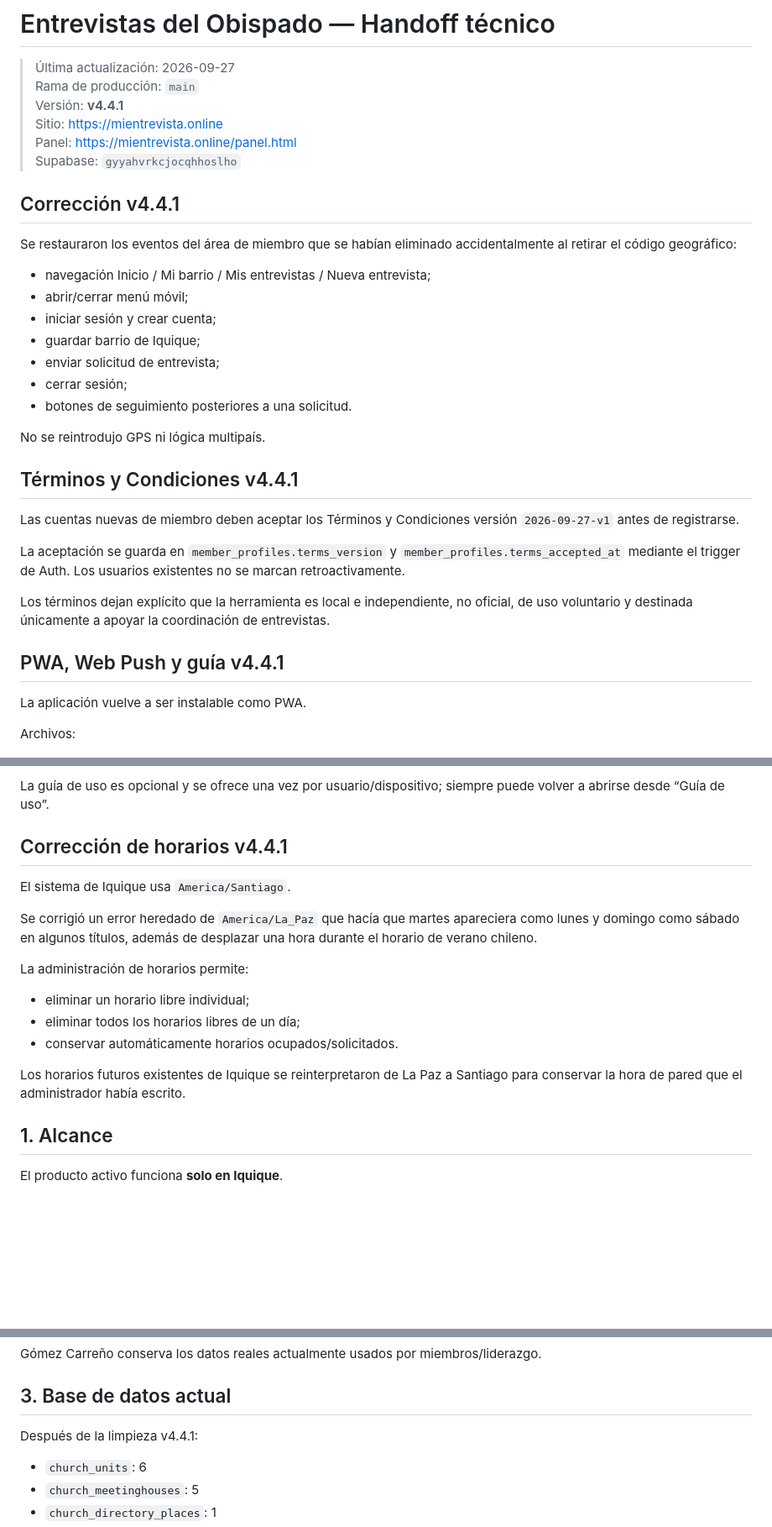
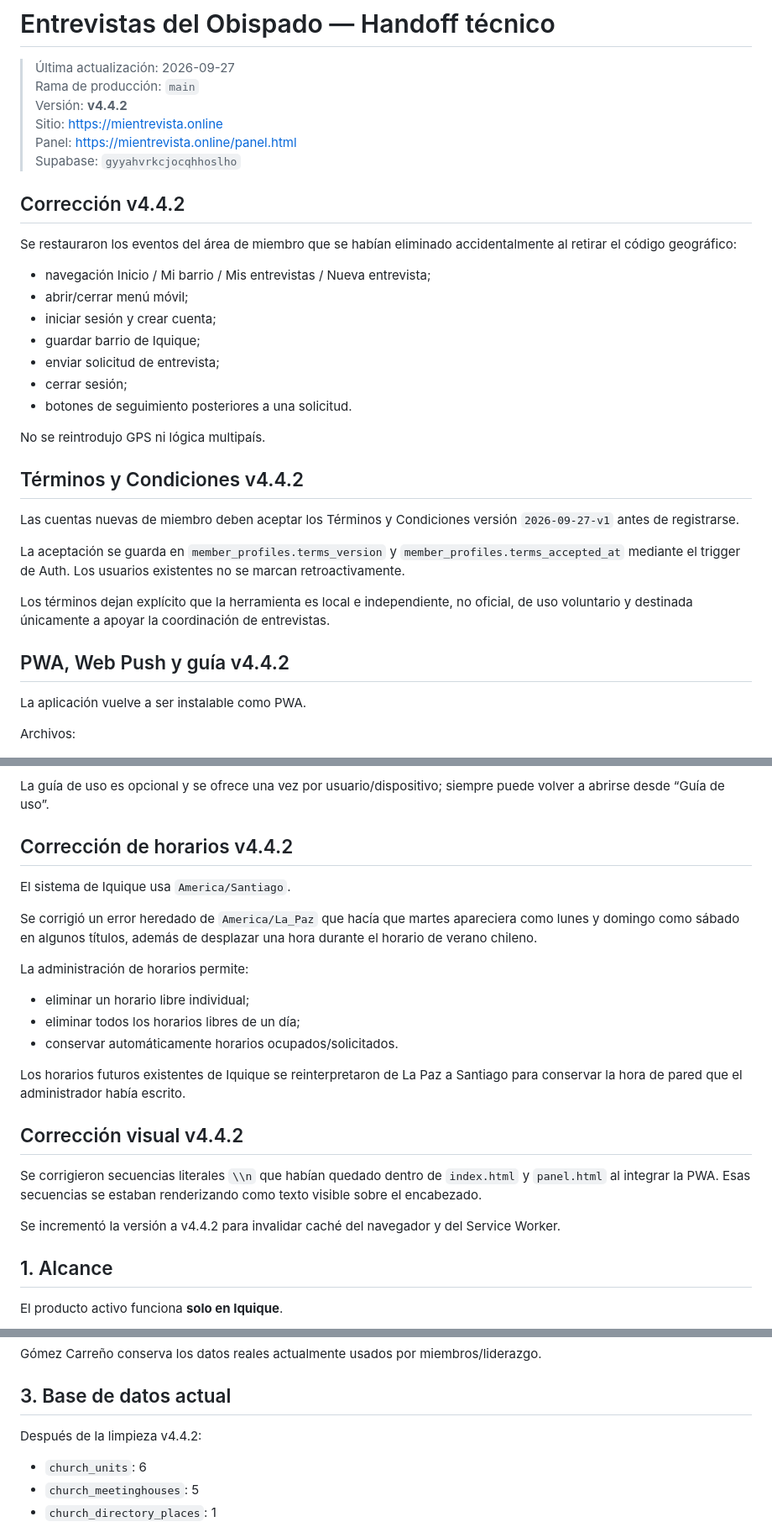
Before and after one commit to jorge2610luis-netizen/entrevistas-obispado, a Markdown page: docs/PROJECT_HANDOFF.md, 3 parts joined by grey strips. Shown at 84% size. GitHub-like rendering; blank space fills up the shorter version.

Commit message:
fix: quitar saltos de línea literales v4.4.2

```diff
--- a/docs/PROJECT_HANDOFF.md
+++ b/docs/PROJECT_HANDOFF.md
@@ -2,12 +2,12 @@
 
 > Última actualización: 2026-09-27
 > Rama de producción: `main`
-> Versión: **v4.4.1**
+> Versión: **v4.4.2**
 > Sitio: https://mientrevista.online
 > Panel: https://mientrevista.online/panel.html
 > Supabase: `gyyahvrkcjocqhhoslho`
 
-## Corrección v4.4.1
+## Corrección v4.4.2
 
 Se restauraron los eventos del área de miembro que se habían eliminado accidentalmente al retirar el código geográfico:
 
@@ -21,7 +21,7 @@ Se restauraron los eventos del área de miembro que se habían eliminado acciden
 
 No se reintrodujo GPS ni lógica multipaís.
 
-## Términos y Condiciones v4.4.1
+## Términos y Condiciones v4.4.2
 
 Las cuentas nuevas de miembro deben aceptar los Términos y Condiciones versión `2026-09-27-v1` antes de registrarse.
 
@@ -29,7 +29,7 @@ La aceptación se guarda en `member_profiles.terms_version` y `member_profiles.t
 
 Los términos dejan explícito que la herramienta es local e independiente, no oficial, de uso voluntario y destinada únicamente a apoyar la coordinación de entrevistas.
 
-## PWA, Web Push y guía v4.4.1
+## PWA, Web Push y guía v4.4.2
 
 La aplicación vuelve a ser instalable como PWA.
 
@@ -56,7 +56,7 @@ Eventos principales:
 
 La guía de uso es opcional y se ofrece una vez por usuario/dispositivo; siempre puede volver a abrirse desde “Guía de uso”.
 
-## Corrección de horarios v4.4.1
+## Corrección de horarios v4.4.2
 
 El sistema de Iquique usa `America/Santiago`.
 
@@ -68,6 +68,12 @@ La administración de horarios permite:
 - conservar automáticamente horarios ocupados/solicitados.
 
 Los horarios futuros existentes de Iquique se reinterpretaron de La Paz a Santiago para conservar la hora de pared que el administrador había escrito.
+
+## Corrección visual v4.4.2
+
+Se corrigieron secuencias literales `\\n` que habían quedado dentro de `index.html` y `panel.html` al integrar la PWA. Esas secuencias se estaban renderizando como texto visible sobre el encabezado.
+
+Se incrementó la versión a v4.4.2 para invalidar caché del navegador y del Service Worker.
 
 ## 1. Alcance
 
@@ -105,7 +111,7 @@ Gómez Carreño conserva los datos reales actualmente usados por miembros/lidera
 
 ## 3. Base de datos actual
 
-Después de la limpieza v4.4.1:
+Después de la limpieza v4.4.2:
 
 - `church_units`: 6
 - `church_meetinghouses`: 5
```
Also changed, not shown: other parts of docs/PROJECT_HANDOFF.md (+1 -1 lines).
